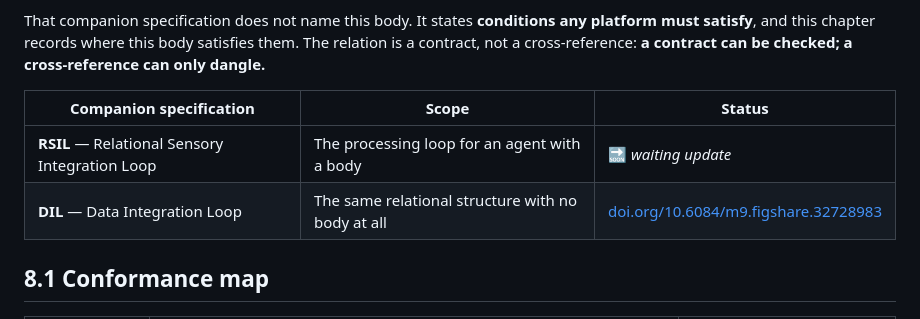
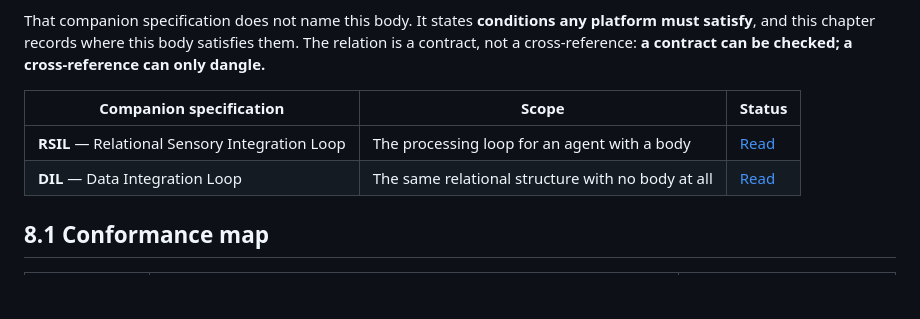
Before and after one commit to PloneMraz/GEMs, a Markdown page: spec/08-platform-contract.md, the part around the change. Rendered like a GitHub page; blank space fills up the shorter version.

```diff
--- a/spec/08-platform-contract.md
+++ b/spec/08-platform-contract.md
@@ -11,8 +11,8 @@ a cross-reference can only dangle.**
 
 | Companion specification | Scope | Status |
 |---|---|---|
-| **RSIL** — Relational Sensory Integration Loop | The processing loop for an agent with a body | 🔜 *waiting update* |
-| **DIL** — Data Integration Loop | The same relational structure with no body at all | [doi.org/10.6084/m9.figshare.32728983](https://doi.org/10.6084/m9.figshare.32728983) |
+| **RSIL** — Relational Sensory Integration Loop | The processing loop for an agent with a body | [Read](https://plonemraz.github.io/vault/papers/relational-sensory-integration-loop/) |
+| **DIL** — Data Integration Loop | The same relational structure with no body at all | [Read](https://plonemraz.github.io/vault/papers/data-integration-loop/) |
 
 ## 8.1 Conformance map
 
```
Also changed, not shown: README.md (+6 -2 lines), protocol/conformance.md (+2 -2 lines).
